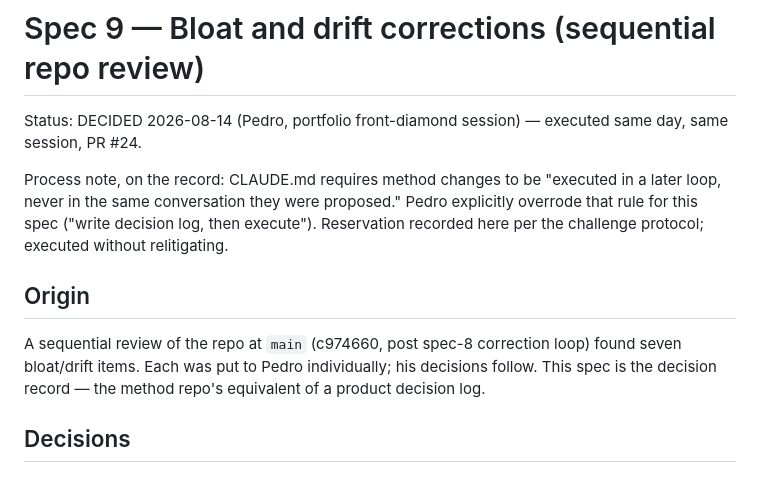
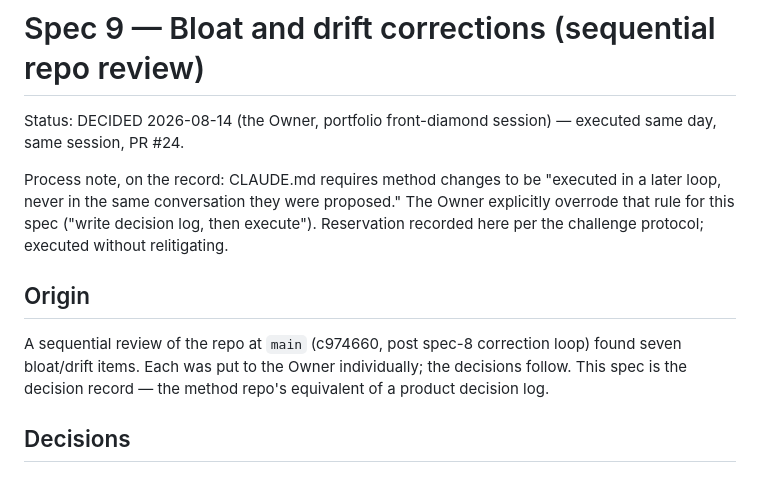
Before and after one commit to azevedo-home-lab/Claude_Diamonds, a Markdown page: docs/specs/2026-08-14-9-bloat-and-drift-corrections.md, the part around the change. Drawn GitHub-style.

```diff
--- a/docs/specs/2026-08-14-9-bloat-and-drift-corrections.md
+++ b/docs/specs/2026-08-14-9-bloat-and-drift-corrections.md
@@ -1,19 +1,19 @@
 # Spec 9 — Bloat and drift corrections (sequential repo review)
 
-Status: DECIDED 2026-08-14 (Pedro, portfolio front-diamond session) —
+Status: DECIDED 2026-08-14 (the Owner, portfolio front-diamond session) —
 executed same day, same session, PR #24.
 
 Process note, on the record: CLAUDE.md requires method changes to be
 "executed in a later loop, never in the same conversation they were
-proposed." Pedro explicitly overrode that rule for this spec ("write
+proposed." The Owner explicitly overrode that rule for this spec ("write
 decision log, then execute"). Reservation recorded here per the
 challenge protocol; executed without relitigating.
 
 ## Origin
 
 A sequential review of the repo at `main` (c974660, post spec-8
-correction loop) found seven bloat/drift items. Each was put to Pedro
-individually; his decisions follow. This spec is the decision record —
+correction loop) found seven bloat/drift items. Each was put to the Owner
+individually; the decisions follow. This spec is the decision record —
 the method repo's equivalent of a product decision log.
 
 ## Decisions
```
Also changed, not shown: docs/specs/2026-08-14-8-double-diamond-clarification.md (+4 -4 lines), docs/specs/2026-08-15-10-generic-labels-rule.md (added, +49 -0 lines).
